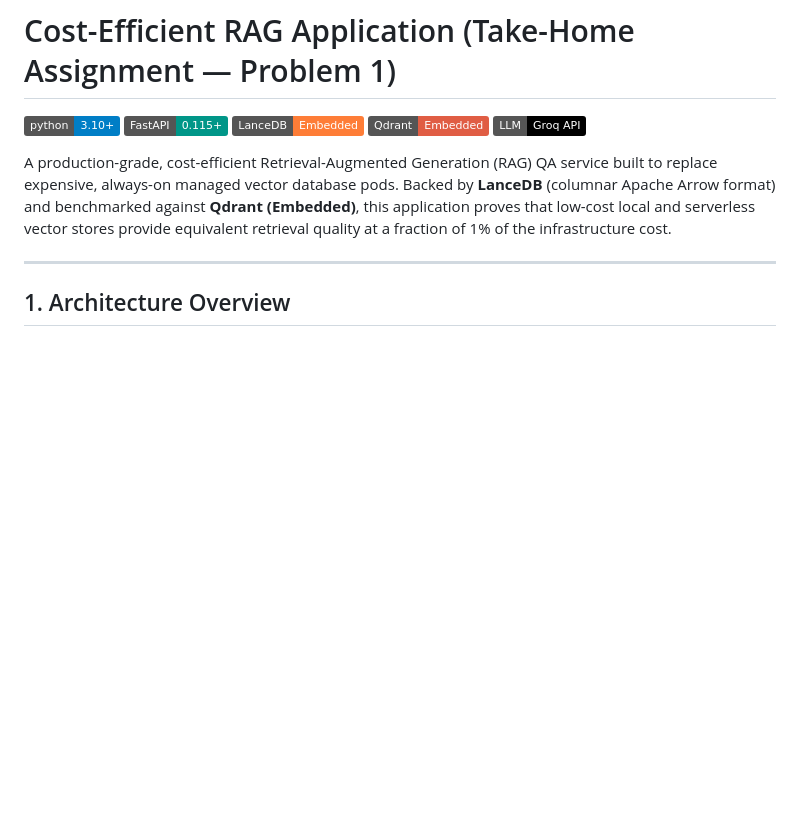
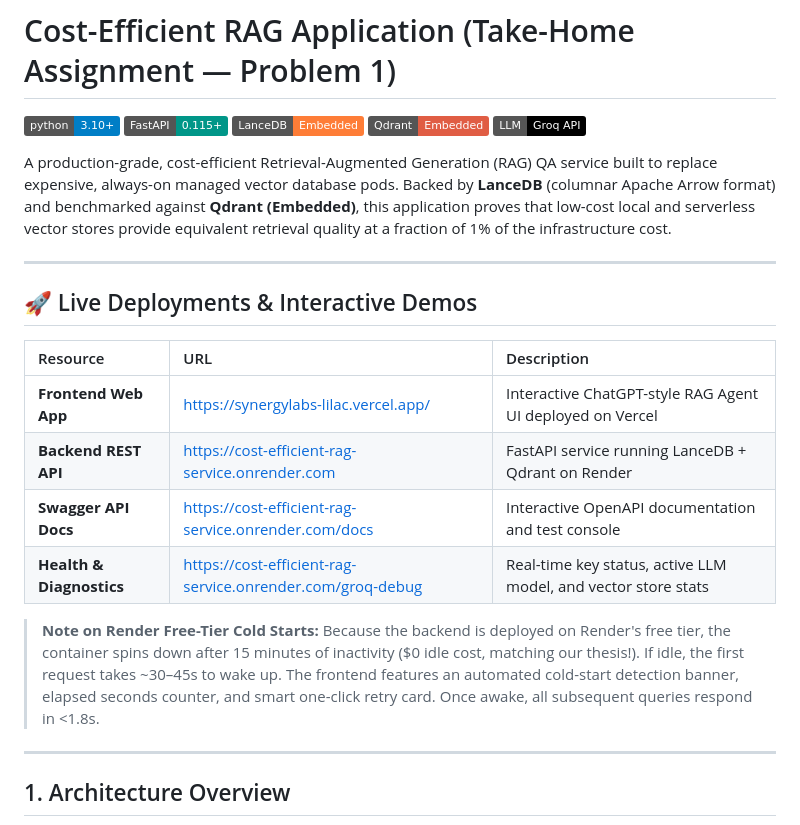
Before and after one commit to Mohityadav55199/SynergyLabs_Assignment, a Markdown page: README.md, the part around one of its changes. Drawn GitHub-style; badges without logos; blank space fills up the shorter version.

Commit message:
docs: add live demo links, cold-start details, and rubric compliance matrix

```diff
--- a/README.md
+++ b/README.md
@@ -7,6 +7,20 @@
 [![Groq](https://img.shields.io/badge/LLM-Groq%20API-black.svg)](https://groq.com/)
 
 A production-grade, cost-efficient Retrieval-Augmented Generation (RAG) QA service built to replace expensive, always-on managed vector database pods. Backed by **LanceDB** (columnar Apache Arrow format) and benchmarked against **Qdrant (Embedded)**, this application proves that low-cost local and serverless vector stores provide equivalent retrieval quality at a fraction of 1% of the infrastructure cost.
+
+---
+
+## 🚀 Live Deployments & Interactive Demos
+
+| Resource | URL | Description |
+| :--- | :--- | :--- |
+| **Frontend Web App** | [https://synergylabs-lilac.vercel.app/](https://synergylabs-lilac.vercel.app/) | Interactive ChatGPT-style RAG Agent UI deployed on Vercel |
+| **Backend REST API** | [https://cost-efficient-rag-service.onrender.com](https://cost-efficient-rag-service.onrender.com) | FastAPI service running LanceDB + Qdrant on Render |
+| **Swagger API Docs** | [https://cost-efficient-rag-service.onrender.com/docs](https://cost-efficient-rag-service.onrender.com/docs) | Interactive OpenAPI documentation and test console |
+| **Health & Diagnostics** | [https://cost-efficient-rag-service.onrender.com/groq-debug](https://cost-efficient-rag-service.onrender.com/groq-debug) | Real-time key status, active LLM model, and vector store stats |
+
+> **Note on Render Free-Tier Cold Starts:**
+> Because the backend is deployed on Render's free tier, the container spins down after 15 minutes of inactivity ($0 idle cost, matching our thesis!). If idle, the first request takes ~30–45s to wake up. The frontend features an automated cold-start detection banner, elapsed seconds counter, and smart one-click retry card. Once awake, all subsequent queries respond in <1.8s.
 
 ---
 
```
Also changed, not shown: other parts of README.md (+13 -0 lines).
